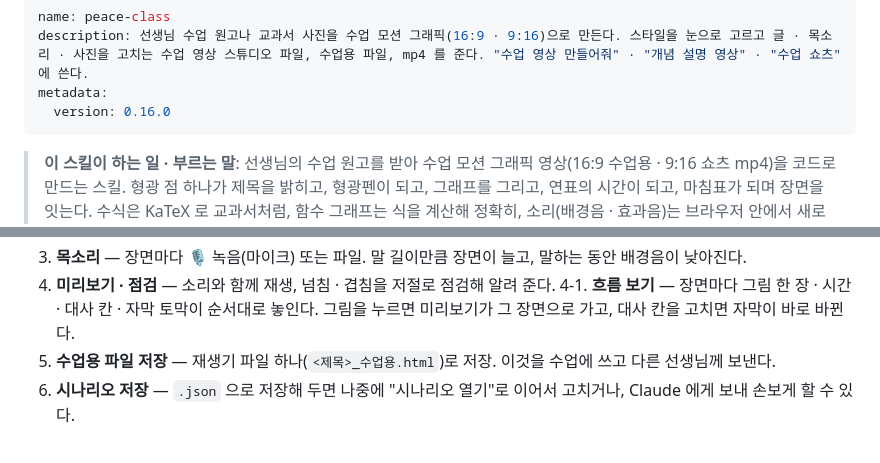
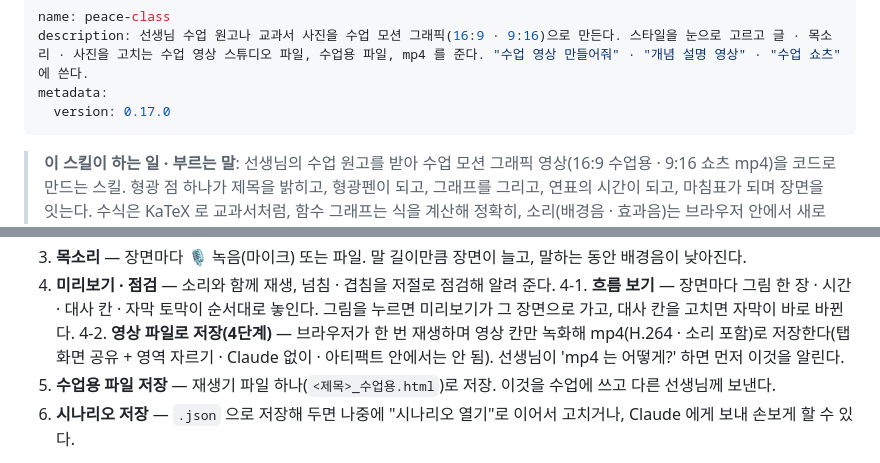
Before and after one commit to shineonyou1274/peace-graphics, a Markdown page: skills/peace-class/SKILL.md, 2 parts joined by grey strips. GitHub-like rendering.

```diff
--- a/skills/peace-class/SKILL.md
+++ b/skills/peace-class/SKILL.md
@@ -2,7 +2,7 @@
 name: peace-class
 description: 선생님 수업 원고나 교과서 사진을 수업 모션 그래픽(16:9 · 9:16)으로 만든다. 스타일을 눈으로 고르고 글 · 목소리 · 사진을 고치는 수업 영상 스튜디오 파일, 수업용 파일, mp4 를 준다. "수업 영상 만들어줘" · "개념 설명 영상" · "수업 쇼츠" 에 쓴다.
 metadata:
-  version: 0.16.0
+  version: 0.17.0
 ---
 
 > **이 스킬이 하는 일 · 부르는 말**: 선생님의 수업 원고를 받아 수업 모션 그래픽 영상(16:9 수업용 · 9:16 쇼츠 mp4)을 코드로 만드는 스킬. 형광 점 하나가 제목을 밝히고, 형광펜이 되고, 그래프를 그리고, 연표의 시간이 되고, 마침표가 되며 장면을 잇는다. 수식은 KaTeX 로 교과서처럼, 함수 그래프는 식을 계산해 정확히, 소리(배경음 · 효과음)는 브라우저 안에서 새로 만들고 선생님 녹음을 얹는다. 결과물은 공유 가능한 파일 하나 — 선생님이 스타일 11가지를 눈으로 고르고 시나리오를 화면에서 고치고 녹음하는 '수업 영상 스튜디오'와, 어디서나 재생되는 '수업용 파일'. 장면 틀 13가지 — 제목 · 개념(형광펜) · 수식 전개 · 함수 그래프(기울기 삼각형) · 막대그래프 · 연표 · 둘 비교 · 흔한 실수 → 바로잡기(되감기) · 과정 · 사진(짚으며 이름표 · 사진 대신 스타일별 그림도) · 모아 보기(격자) · 한글 조립(자모) · 마무리. 이럴 때 사용 — "수업 영상 만들어줘" · "개념 설명 영상" · "수학 그래프 영상" · "함수 그래프 움직이게" · "수식 풀이 영상" · "과학 개념 영상" · "연표 영상" · "역사 흐름 영상" · "영어 문장 구조 영상" · "국어 문법 영상" · "통계 그래프 영상" · "수업 쇼츠" · "peace-class" · "/peace-class". 사용법을 배우려면 motion-studio-academy 의 선생님 코스.
@@ -123,6 +123,7 @@ python3 $SK/scripts/peace.py studio <작업 폴더>
 3. **목소리** — 장면마다 🎙 녹음(마이크) 또는 파일. 말 길이만큼 장면이 늘고, 말하는 동안 배경음이 낮아진다.
 4. **미리보기 · 점검** — 소리와 함께 재생, 넘침 · 겹침을 저절로 점검해 알려 준다.
 4-1. **흐름 보기** — 장면마다 그림 한 장 · 시간 · 대사 칸 · 자막 토막이 순서대로 놓인다. 그림을 누르면 미리보기가 그 장면으로 가고, 대사 칸을 고치면 자막이 바로 바뀐다.
+4-2. **영상 파일로 저장(4단계)** — 브라우저가 한 번 재생하며 영상 칸만 녹화해 mp4(H.264 · 소리 포함)로 저장한다(탭 화면 공유 + 영역 자르기 · Claude 없이 · 아티팩트 안에서는 안 됨). 선생님이 'mp4 는 어떻게?' 하면 먼저 이것을 알린다.
 5. **수업용 파일 저장** — 재생기 파일 하나(`<제목>_수업용.html`)로 저장. 이것을 수업에 쓰고 다른 선생님께 보낸다.
 6. **시나리오 저장** — `.json` 으로 저장해 두면 나중에 "시나리오 열기"로 이어서 고치거나, Claude 에게 보내 손보게 할 수 있다.
 
```
Also changed, not shown: docs/시작하기.md (+10 -2 lines), docs/img/00_처음화면.png, docs/img/13_넘김고르기.png, docs/img/15_저장.png, 8 other files.
